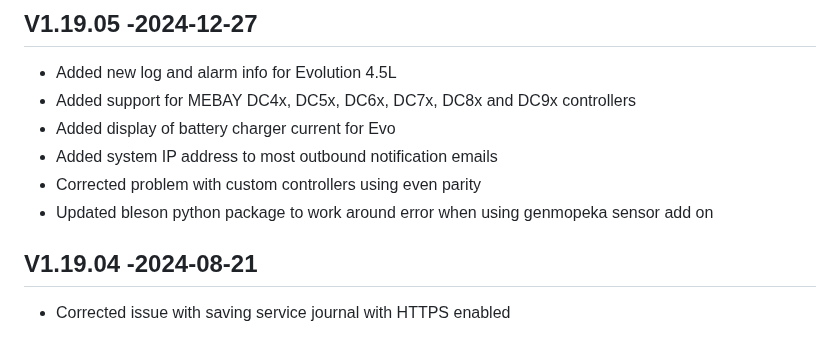
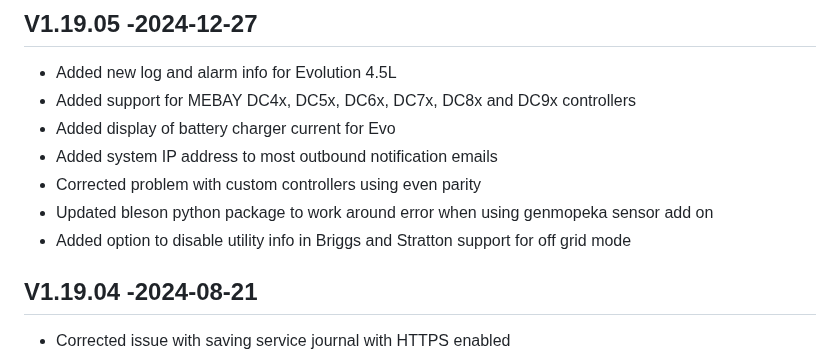
Before and after one commit to jgyates/genmon, a Markdown page: changelog.md, the part around the change. GitHub-like rendering.

```diff
--- a/changelog.md
+++ b/changelog.md
@@ -8,6 +8,7 @@ All notable changes to this project will be documented in this file.
 - Added system IP address to most outbound notification emails
 - Corrected problem with custom controllers using even parity
 - Updated bleson python package to work around error when using genmopeka sensor add on
+- Added option to disable utility info in Briggs and Stratton support for off grid mode
 
 ## V1.19.04 -2024-08-21
 - Corrected issue with saving service journal with HTTPS enabled
```
Also changed, not shown: feature_requests.md (+0 -1 lines).
